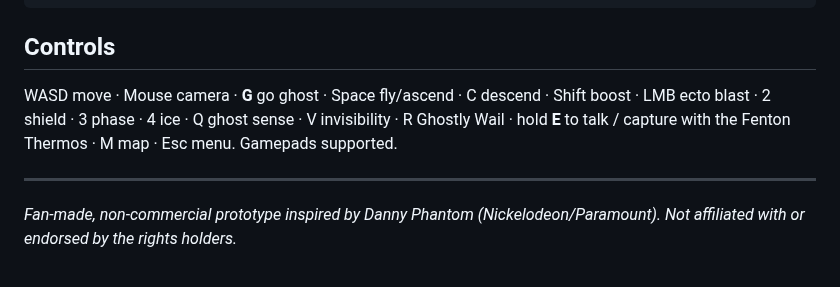
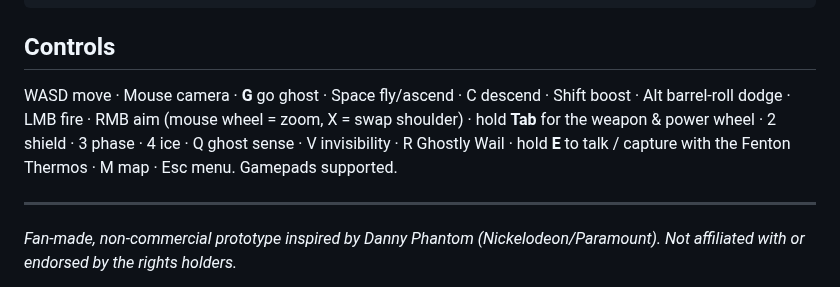
Before and after one commit to NyteRyzer/dpgame, a Markdown page: .github/release_notes.md, the part around the change. Rendered like a GitHub page.

````diff
--- a/.github/release_notes.md
+++ b/.github/release_notes.md
@@ -25,7 +25,7 @@ xattr -dr com.apple.quarantine "/Applications/A So Called Phantom.app"
 ```
 
 ## Controls
-WASD move · Mouse camera · **G** go ghost · Space fly/ascend · C descend · Shift boost · LMB ecto blast · 2 shield · 3 phase · 4 ice · Q ghost sense · V invisibility · R Ghostly Wail · hold **E** to talk / capture with the Fenton Thermos · M map · Esc menu. Gamepads supported.
+WASD move · Mouse camera · **G** go ghost · Space fly/ascend · C descend · Shift boost · Alt barrel-roll dodge · LMB fire · RMB aim (mouse wheel = zoom, X = swap shoulder) · hold **Tab** for the weapon & power wheel · 2 shield · 3 phase · 4 ice · Q ghost sense · V invisibility · R Ghostly Wail · hold **E** to talk / capture with the Fenton Thermos · M map · Esc menu. Gamepads supported.
 
 ---
 *Fan-made, non-commercial prototype inspired by Danny Phantom (Nickelodeon/Paramount). Not affiliated with or endorsed by the rights holders.*
````
Also changed, not shown: README.md (+36 -6 lines), docs/screenshots/charged_beam.jpg (added), docs/screenshots/ghost_sense.jpg (added), docs/screenshots/weapon_wheel.jpg (added), 13 other files.
